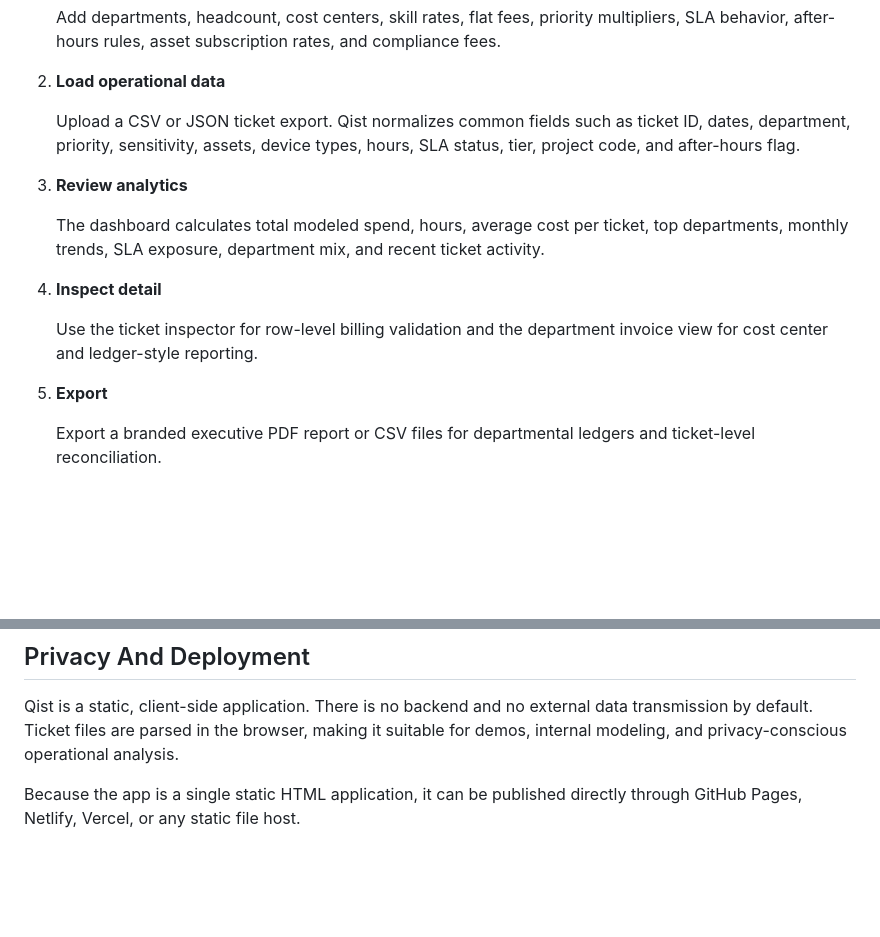
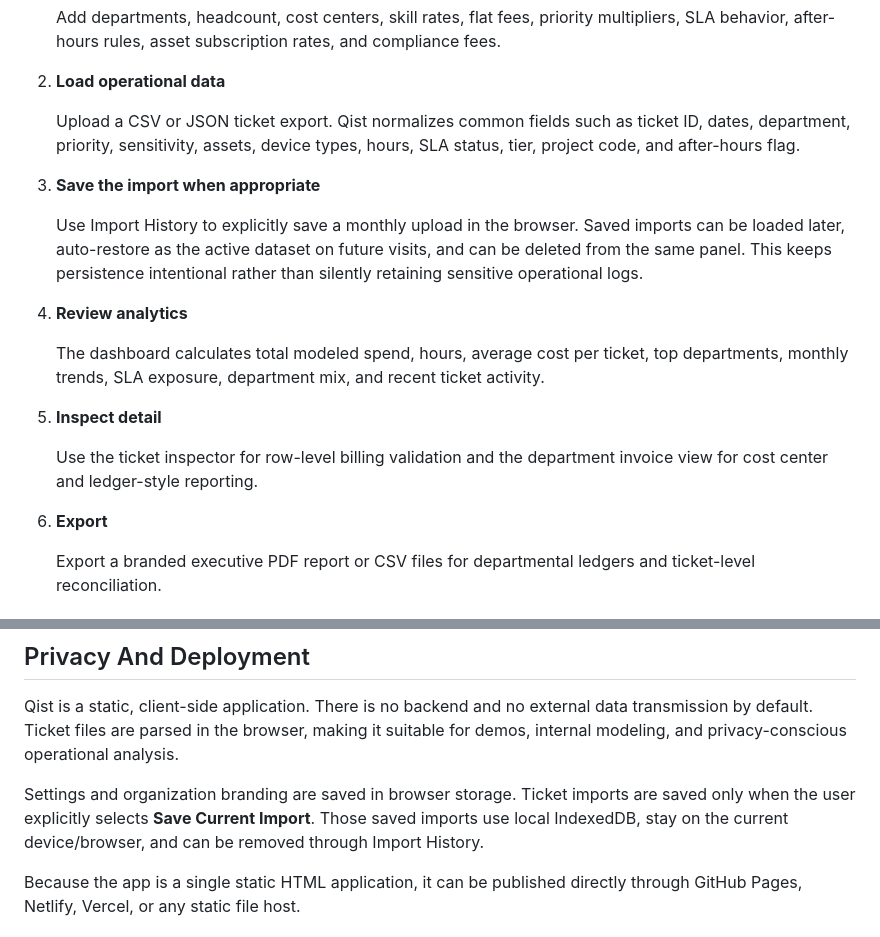
Before and after one commit to ahmadsk-cell/Qist_ITSM-Showback-and-Chargeback-Dashboard, a Markdown page: docs/WRITEUP.md, 2 parts joined by grey strips. Rendered like a GitHub page; blank space fills up the shorter version.

```diff
--- a/docs/WRITEUP.md
+++ b/docs/WRITEUP.md
@@ -35,15 +35,19 @@ Qist solves this by combining configurable ITSM rates, departmental structure, a
 
    Upload a CSV or JSON ticket export. Qist normalizes common fields such as ticket ID, dates, department, priority, sensitivity, assets, device types, hours, SLA status, tier, project code, and after-hours flag.
 
-3. **Review analytics**
+3. **Save the import when appropriate**
+
+   Use Import History to explicitly save a monthly upload in the browser. Saved imports can be loaded later, auto-restore as the active dataset on future visits, and can be deleted from the same panel. This keeps persistence intentional rather than silently retaining sensitive operational logs.
+
+4. **Review analytics**
 
    The dashboard calculates total modeled spend, hours, average cost per ticket, top departments, monthly trends, SLA exposure, department mix, and recent ticket activity.
 
-4. **Inspect detail**
+5. **Inspect detail**
 
    Use the ticket inspector for row-level billing validation and the department invoice view for cost center and ledger-style reporting.
 
-5. **Export**
+6. **Export**
 
    Export a branded executive PDF report or CSV files for departmental ledgers and ticket-level reconciliation.
 
@@ -111,6 +115,8 @@ The dark mode intentionally leans into gunmetal, slate, and dark gray rather tha
 
 Qist is a static, client-side application. There is no backend and no external data transmission by default. Ticket files are parsed in the browser, making it suitable for demos, internal modeling, and privacy-conscious operational analysis.
 
+Settings and organization branding are saved in browser storage. Ticket imports are saved only when the user explicitly selects **Save Current Import**. Those saved imports use local IndexedDB, stay on the current device/browser, and can be removed through Import History.
+
 Because the app is a single static HTML application, it can be published directly through GitHub Pages, Netlify, Vercel, or any static file host.
 
 ## Future Enhancements
```
Also changed, not shown: README.md (+9 -5 lines), docs/screenshots/ticket-inspector.png, 1 other file.
